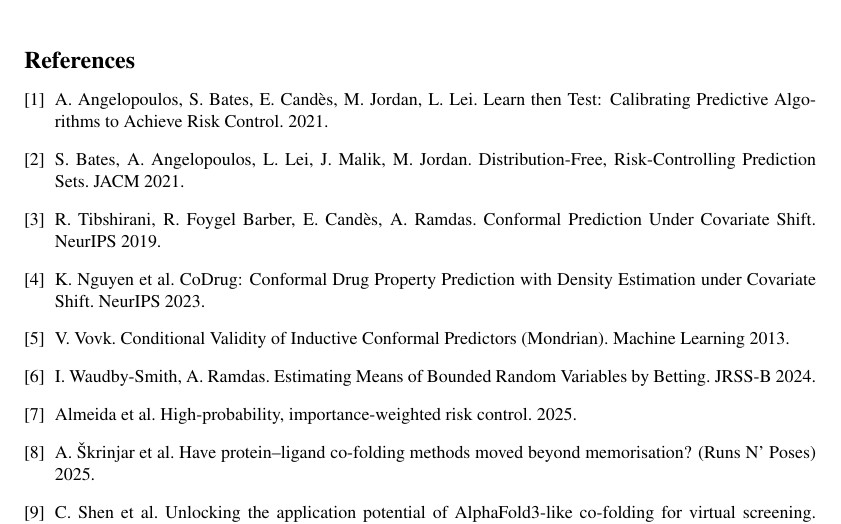
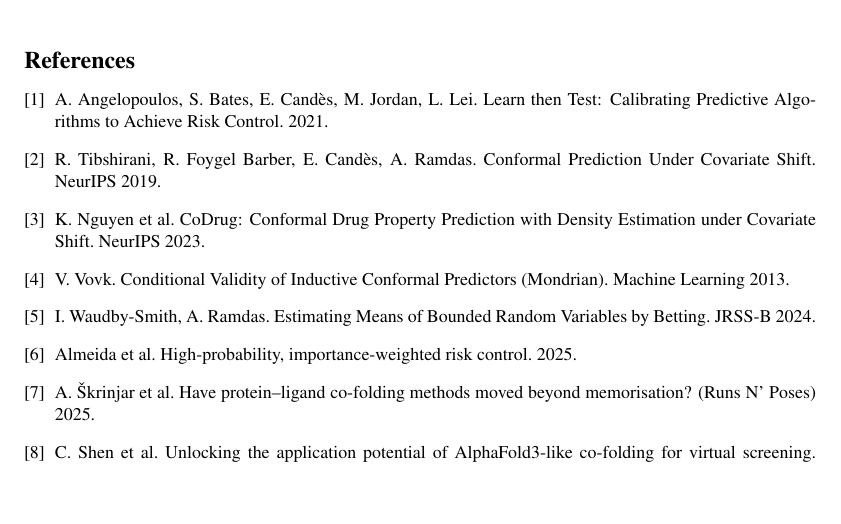
Before and after one commit to rikhinkavuru/foldgate, a LaTeX document (paper/moml2026_shortpaper.tex): part of page 5 of 5, cut so that both start at the same text, the shorter picture padded with empty space. Compiled offline with pdfLaTeX.

Commit message:
moml: drop unused RCPS bibitem

```diff
--- a/paper/moml2026_shortpaper.tex
+++ b/paper/moml2026_shortpaper.tex
@@ -292,7 +292,6 @@
 \bibliographystyle{plainnat}
 \begin{thebibliography}{9}
 \bibitem{angelopoulos2021ltt} A. Angelopoulos, S. Bates, E. Cand\`es, M. Jordan, L. Lei. Learn then Test: Calibrating Predictive Algorithms to Achieve Risk Control. 2021.
-\bibitem{bates2021rcps} S. Bates, A. Angelopoulos, L. Lei, J. Malik, M. Jordan. Distribution-Free, Risk-Controlling Prediction Sets. JACM 2021.
 \bibitem{tibshirani2019} R. Tibshirani, R. Foygel Barber, E. Cand\`es, A. Ramdas. Conformal Prediction Under Covariate Shift. NeurIPS 2019.
 \bibitem{codrug} K. Nguyen et al. CoDrug: Conformal Drug Property Prediction with Density Estimation under Covariate Shift. NeurIPS 2023.
 \bibitem{mondrian} V. Vovk. Conditional Validity of Inductive Conformal Predictors (Mondrian). Machine Learning 2013.
```
Also changed, not shown: paper/moml2026_shortpaper.pdf.
